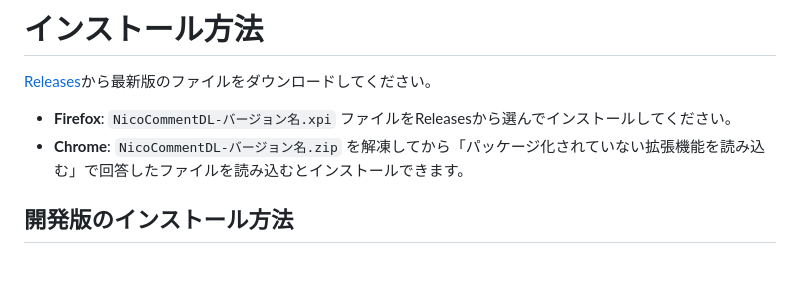
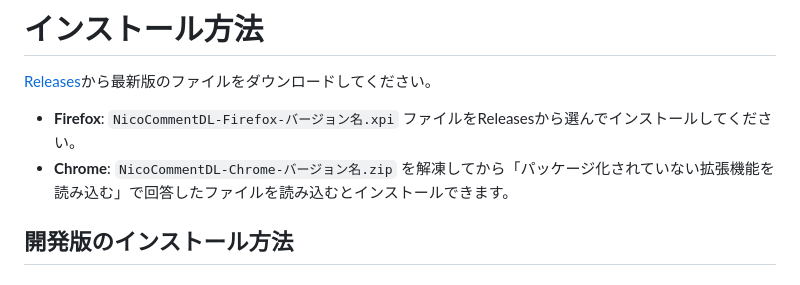
Before and after one commit to abeshinzo78/NicoCommentDL, a Markdown page: README.md, the part around the change. Drawn GitHub-style.

```diff
--- a/README.md
+++ b/README.md
@@ -24,8 +24,8 @@ https://github.com/user-attachments/assets/ac07223a-1949-4e3e-9f3f-bd6026d50a83
 
 [Releases](https://github.com/abeshinzo78/NicoCommentDL/releases/)から最新版のファイルをダウンロードしてください。
 
-- **Firefox**: `NicoCommentDL-バージョン名.xpi` ファイルをReleasesから選んでインストールしてください。
-- **Chrome**: `NicoCommentDL-バージョン名.zip` を解凍してから「パッケージ化されていない拡張機能を読み込む」で回答したファイルを読み込むとインストールできます。
+- **Firefox**: `NicoCommentDL-Firefox-バージョン名.xpi` ファイルをReleasesから選んでインストールしてください。
+- **Chrome**: `NicoCommentDL-Chrome-バージョン名.zip` を解凍してから「パッケージ化されていない拡張機能を読み込む」で回答したファイルを読み込むとインストールできます。
 
 ## 開発版のインストール方法
 
```
